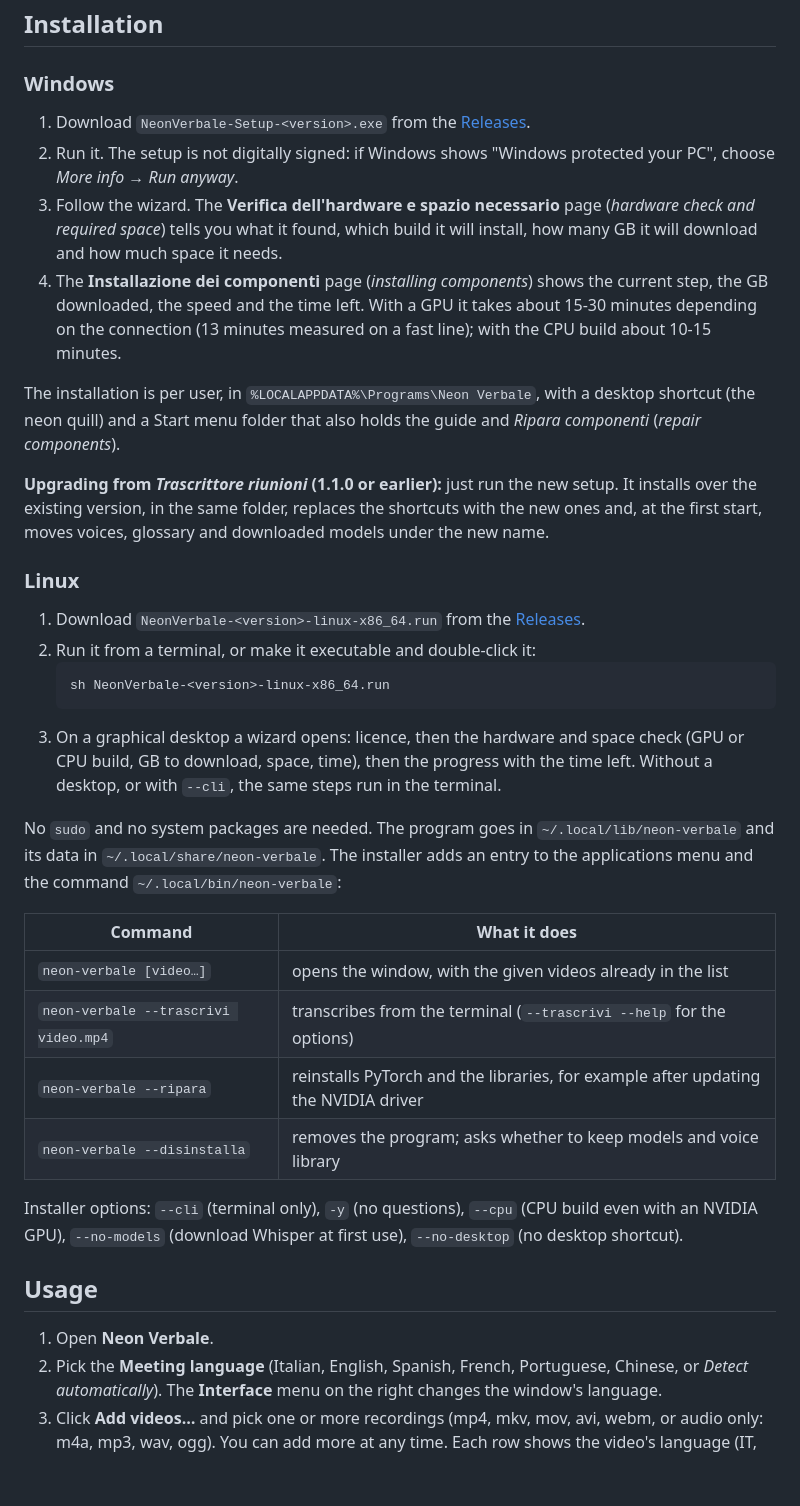
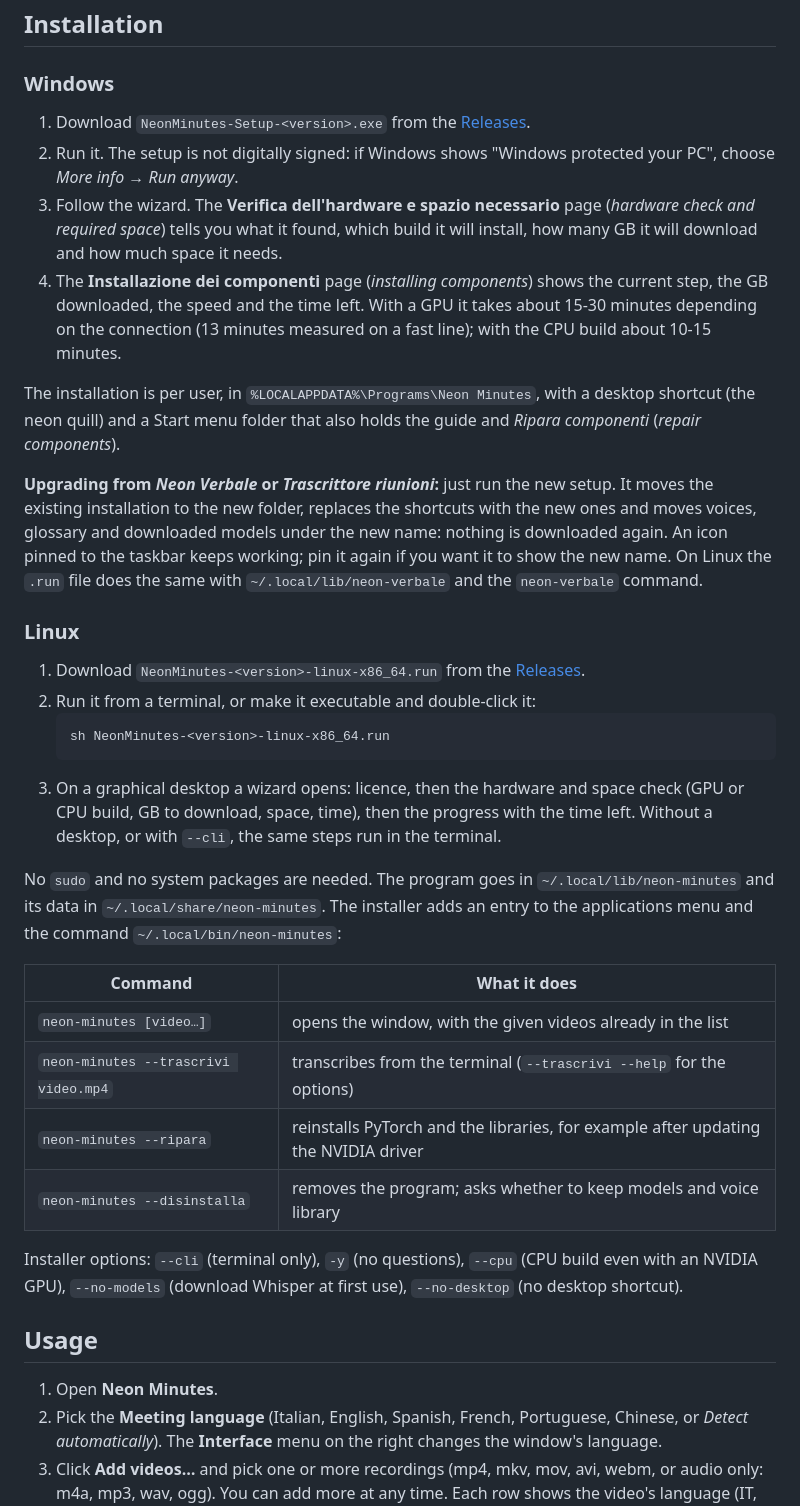
Before and after one commit to battles5/neon-minutes, a Markdown page: README.md, the part around one of its changes. Rendered like a GitHub page; blank space fills up the shorter version.

````diff
--- a/README.md
+++ b/README.md
@@ -93,8 +102,8 @@ At every start the program chooses GPU or CPU.
 
 ### Windows
 
-1. Download `NeonVerbale-Setup-<version>.exe` from the
-   [Releases](https://github.com/battles5/neon-verbale/releases/latest).
+1. Download `NeonMinutes-Setup-<version>.exe` from the
+   [Releases](https://github.com/battles5/neon-minutes/releases/latest).
 2. Run it. The setup is not digitally signed: if Windows shows "Windows protected your PC",
    choose *More info* → *Run anyway*.
 3. Follow the wizard. The **Verifica dell'hardware e spazio necessario** page (*hardware check and
@@ -104,43 +113,45 @@ At every start the program chooses GPU or CPU.
    GB downloaded, the speed and the time left. With a GPU it takes about 15-30 minutes depending on
    the connection (13 minutes measured on a fast line); with the CPU build about 10-15 minutes.
 
-The installation is per user, in `%LOCALAPPDATA%\Programs\Neon Verbale`, with a desktop shortcut
+The installation is per user, in `%LOCALAPPDATA%\Programs\Neon Minutes`, with a desktop shortcut
 (the neon quill) and a Start menu folder that also holds the guide and *Ripara componenti*
 (*repair components*).
 
-**Upgrading from *Trascrittore riunioni* (1.1.0 or earlier):** just run the new setup. It installs
-over the existing version, in the same folder, replaces the shortcuts with the new ones and, at
-the first start, moves voices, glossary and downloaded models under the new name.
+**Upgrading from *Neon Verbale* or *Trascrittore riunioni*:** just run the new setup. It moves the
+existing installation to the new folder, replaces the shortcuts with the new ones and moves voices,
+glossary and downloaded models under the new name: nothing is downloaded again. An icon pinned to
+the taskbar keeps working; pin it again if you want it to show the new name. On Linux the `.run`
+file does the same with `~/.local/lib/neon-verbale` and the `neon-verbale` command.
 
 ### Linux
 
-1. Download `NeonVerbale-<version>-linux-x86_64.run` from the
-   [Releases](https://github.com/battles5/neon-verbale/releases/latest).
+1. Download `NeonMinutes-<version>-linux-x86_64.run` from the
+   [Releases](https://github.com/battles5/neon-minutes/releases/latest).
 2. Run it from a terminal, or make it executable and double-click it:
    ```bash
-   sh NeonVerbale-<version>-linux-x86_64.run
+   sh NeonMinutes-<version>-linux-x86_64.run
    ```
 3. On a graphical desktop a wizard opens: licence, then the hardware and space check (GPU or CPU
    build, GB to download, space, time), then the progress with the time left. Without a desktop,
    or with `--cli`, the same steps run in the terminal.
 
-No `sudo` and no system packages are needed. The program goes in `~/.local/lib/neon-verbale` and
-its data in `~/.local/share/neon-verbale`. The installer adds an entry to the applications menu and
-the command `~/.local/bin/neon-verbale`:
+No `sudo` and no system packages are needed. The program goes in `~/.local/lib/neon-minutes` and
+its data in `~/.local/share/neon-minutes`. The installer adds an entry to the applications menu and
+the command `~/.local/bin/neon-minutes`:
 
 | Command | What it does |
 |---|---|
-| `neon-verbale [video…]` | opens the window, with the given videos already in the list |
-| `neon-verbale --trascrivi video.mp4` | transcribes from the terminal (`--trascrivi --help` for the options) |
-| `neon-verbale --ripara` | reinstalls PyTorch and the libraries, for example after updating the NVIDIA driver |
-| `neon-verbale --disinstalla` | removes the program; asks whether to keep models and voice library |
+| `neon-minutes [video…]` | opens the window, with the given videos already in the list |
+| `neon-minutes --trascrivi video.mp4` | transcribes from the terminal (`--trascrivi --help` for the options) |
+| `neon-minutes --ripara` | reinstalls PyTorch and the libraries, for example after updating the NVIDIA driver |
+| `neon-minutes --disinstalla` | removes the program; asks whether to keep models and voice library |
 
 Installer options: `--cli` (terminal only), `-y` (no questions), `--cpu` (CPU build even with an
 NVIDIA GPU), `--no-models` (download Whisper at first use), `--no-desktop` (no desktop shortcut).
 
 ## Usage
 
-1. Open **Neon Verbale**.
+1. Open **Neon Minutes**.
 2. Pick the **Meeting language** (Italian, English, Spanish, French, Portuguese, Chinese, or
    *Detect automatically*). The **Interface** menu on the right changes the window's language.
 3. Click **Add videos…** and pick one or more recordings (mp4, mkv, mov, avi, webm, or audio only:
````
Also changed, not shown: other parts of README.md (+21 -12 lines), CHANGELOG.md (+12 -0 lines), assets/banner.png, 16 other files.
